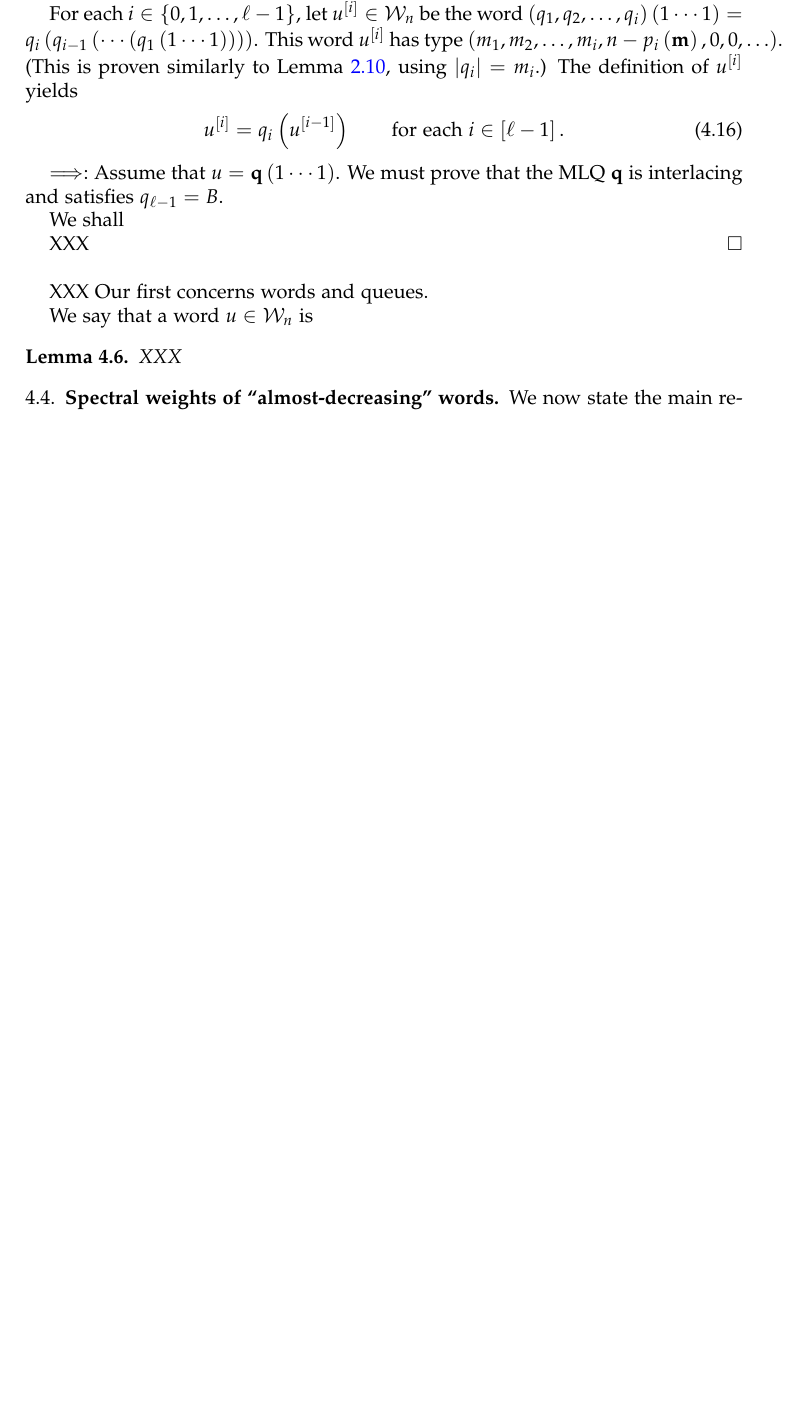
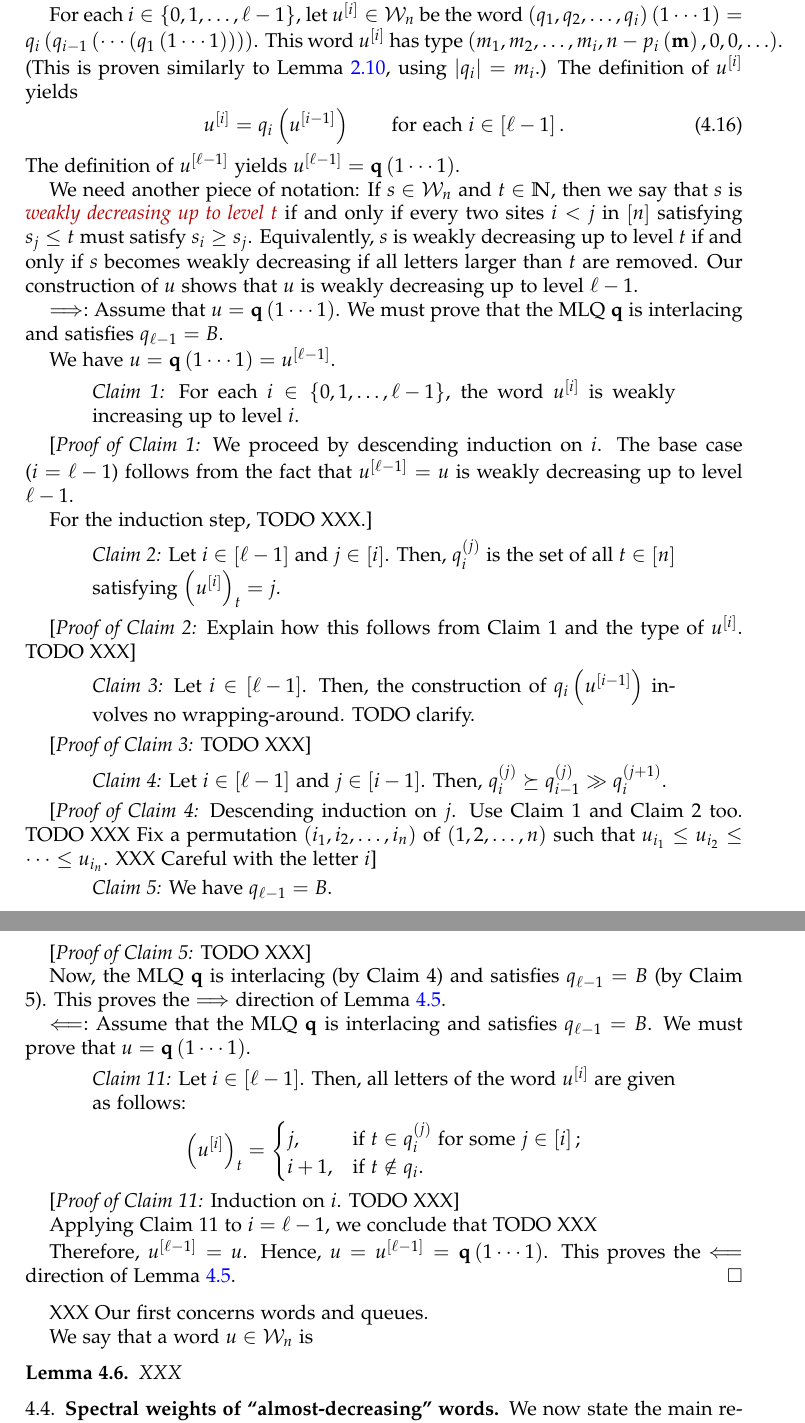
Before and after one commit to darijgr/schur-mlq, a LaTeX paper (lp.tex): part of page 19 of 23 before the commit and two parts of pages 19 and 20 of 24 after it, the two joined at a grey line, cut so that both start at the same text, the shorter picture padded with empty space. Compiled offline with pdfLaTeX.

Commit message:
maybe a plan for the proof of Lemma \ref{lem:determinant_form.interl-act}

```diff
--- a/lp.tex
+++ b/lp.tex
@@ -94,6 +94,7 @@ citecolor=blue, urlcolor=blue]{hyperref}
 \excludecomment{verlong}
 \includecomment{vershort}
 \excludecomment{noncompile}
+\newenvironment{statement}{\begin{quote}}{\end{quote}}
 \newcommand{\rev}{\operatorname{rev}}
 \newcommand{\conncomp}{\operatorname{conncomp}}
 \newcommand{\core}{\operatorname{core}}
@@ -2337,15 +2337,97 @@ u^{\left[  i\right]  }=q_{i}\left(  u^{\left[  i-1\right]  }\right)
 \qquad\text{for each }i\in\left[  \ell-1\right]
 .\label{pf.lem:determinant_form.interl-act.rec}%
 \end{equation}
-
+The definition of $u^{\left[  \ell-1\right]  }$ yields $u^{\left[
+\ell-1\right]  }=\mathbf{q}\left(  1\cdots1\right)  $.
+
+We need another piece of notation: If $s\in\mathcal{W}_{n}$ and $t\in
+\mathbb{N}$, then we say that $s$ is \defn{weakly decreasing up to level $t$}
+if and only if every two sites $i<j$ in $\left[  n\right]  $ satisfying
+$s_{j}\leq t$ must satisfy $s_{i}\geq s_{j}$. Equivalently, $s$ is weakly
+decreasing up to level $t$ if and only if $s$ becomes weakly decreasing if all
+letters larger than $t$ are removed. Our construction of $u$ shows that $u$ is
+weakly decreasing up to level $\ell-1$.
 
 $\Longrightarrow:$ Assume that $u=\mathbf{q}\left(  1\cdots1\right)  $. We
 must prove that the MLQ $\mathbf{q}$ is interlacing and satisfies $q_{\ell
 -1}=B$.
 
-We shall
-
-XXX
+We have $u=\mathbf{q}\left(  1\cdots1\right)  =u^{\left[  \ell-1\right]  }$.
+
+\begin{statement}
+\textit{Claim 1:} For each $i\in\left\{  0,1,\ldots,\ell-1\right\}  $, the
+word $u^{\left[  i\right]  }$ is weakly increasing up to level $i$.
+\end{statement}
+
+[\textit{Proof of Claim 1:} We proceed by descending induction on $i$. The
+base case ($i=\ell-1$) follows from the fact that $u^{\left[  \ell-1\right]
+}=u$ is weakly decreasing up to level $\ell-1$.
+
+For the induction step, TODO XXX.]
+
+\begin{statement}
+\textit{Claim 2:} Let $i\in\left[  \ell-1\right]  $ and $j\in\left[  i\right]
+$. Then, $q_{i}^{\left(  j\right)  }$ is the set of all $t\in\left[  n\right]
+$ satisfying $\left(  u^{\left[  i\right]  }\right)  _{t}=j$.
+\end{statement}
+
+[\textit{Proof of Claim 2:} Explain how this follows from Claim 1 and the type
+of $u^{\left[  i\right]  }$. TODO XXX]
+
+\begin{statement}
+\textit{Claim 3:} Let $i\in\left[  \ell-1\right]  $. Then, the construction of
+$q_{i}\left(  u^{\left[  i-1\right]  }\right)  $ involves no wrapping-around.
+TODO clarify.
+\end{statement}
+
+[\textit{Proof of Claim 3:} TODO XXX]
+
+\begin{statement}
+\textit{Claim 4:} Let $i\in\left[  \ell-1\right]  $ and $j\in\left[
+i-1\right]  $. Then, $q_{i}^{\left(  j\right)  }\succeq q_{i-1}^{\left(
+j\right)  }\gg q_{i}^{\left(  j+1\right)  }$.
+\end{statement}
+
+[\textit{Proof of Claim 4:} Descending induction on $j$. Use Claim 1 and Claim
+2 too. TODO XXX Fix a permutation $\left(  i_{1},i_{2},\ldots,i_{n}\right)  $
+of $\left(  1,2,\ldots,n\right)  $ such that $u_{i_{1}}\leq u_{i_{2}}%
+\leq\cdots\leq u_{i_{n}}$. XXX Careful with the letter $i$]
+
+\begin{statement}
+\textit{Claim 5:} We have $q_{\ell-1}=B$.
+\end{statement}
+
+[\textit{Proof of Claim 5:} TODO XXX]
+
+Now, the MLQ $\mathbf{q}$ is interlacing (by Claim 4) and satisfies
+$q_{\ell-1}=B$ (by Claim 5). This proves the $\Longrightarrow$ direction of
+Lemma \ref{lem:determinant_form.interl-act}.
+
+$\Longleftarrow:$ Assume that the MLQ $\mathbf{q}$ is interlacing and
+satisfies $q_{\ell-1}=B$. We must prove that $u=\mathbf{q}\left(
+1\cdots1\right)  $.
+
+\begin{statement}
+\textit{Claim 11:} Let $i\in\left[  \ell-1\right]  $. Then, all letters of the
+word $u^{\left[  i\right]  }$ are given as follows:%
+\[
+\left(  u^{\left[  i\right]  }\right)  _{t}=%
+\begin{cases}
+j, & \text{if }t\in q_{i}^{\left(  j\right)  }\text{ for some }j\in\left[
+i\right]  ;\\
+i+1, & \text{if }t\notin q_{i}.
+\end{cases}
+\]
+
+\end{statement}
+
+[\textit{Proof of Claim 11:} Induction on $i$. TODO XXX]
+
+Applying Claim 11 to $i=\ell-1$, we conclude that TODO XXX
+
+Therefore, $u^{\left[  \ell-1\right]  }=u$. Hence, $u=u^{\left[
+\ell-1\right]  }=\mathbf{q}\left(  1\cdots1\right)  $. This proves the
+$\Longleftarrow$ direction of Lemma \ref{lem:determinant_form.interl-act}.
 \end{proof}
 
 XXX Our first concerns words and queues.
```
Also changed, not shown: lp.tex (23 more changed lines).
